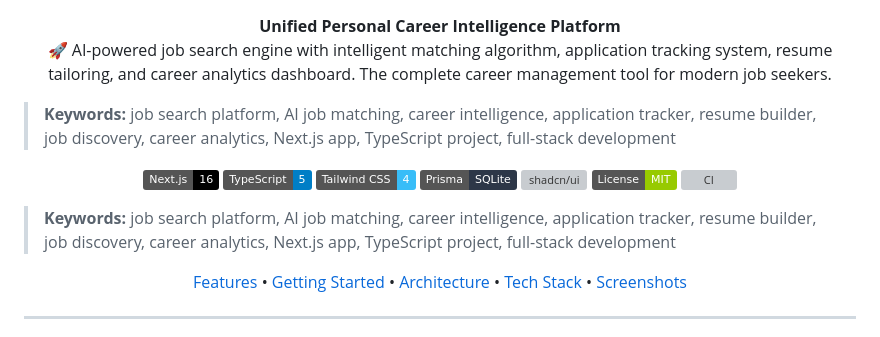
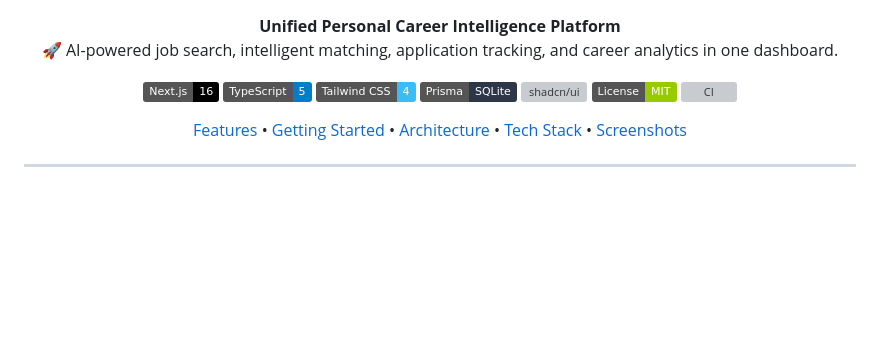
Before and after one commit to alokgarg003/careerforge, a Markdown page: README.md, the part around one of its changes. GitHub-like rendering; badges without logos; blank space fills up the shorter version; grey boxes are pictures that could not be loaded.

Commit message:
Clean up README formatting: fix spacing, remove duplicates, and shorten description

```diff
--- a/README.md
+++ b/README.md
@@ -2,10 +6,8 @@
 
 <p align="center">
   <strong>Unified Personal Career Intelligence Platform</strong><br/>
-  🚀 AI-powered job search engine with intelligent matching algorithm, application tracking system, resume tailoring, and career analytics dashboard. The complete career management tool for modern job seekers.
+  🚀 AI-powered job search, intelligent matching, application tracking, and career analytics in one dashboard.
 </p>
-
-> **Keywords:** job search platform, AI job matching, career intelligence, application tracker, resume builder, job discovery, career analytics, Next.js app, TypeScript project, full-stack development
 
 <p align="center">
   <img src="https://img.shields.io/badge/Next.js-16-black?logo=next.js" alt="Next.js"/>
@@ -16,8 +18,6 @@
   <img src="https://img.shields.io/badge/License-MIT-green" alt="License"/>
   <img src="https://github.com/alokgarg003/careerforge/actions/workflows/ci.yml/badge.svg" alt="CI"/>
 </p>
-
-> **Keywords:** job search platform, AI job matching, career intelligence, application tracker, resume builder, job discovery, career analytics, Next.js app, TypeScript project, full-stack development
 
 <p align="center">
   <a href="#features">Features</a> •
```
Also changed, not shown: other parts of README.md (+5 -1 lines).
